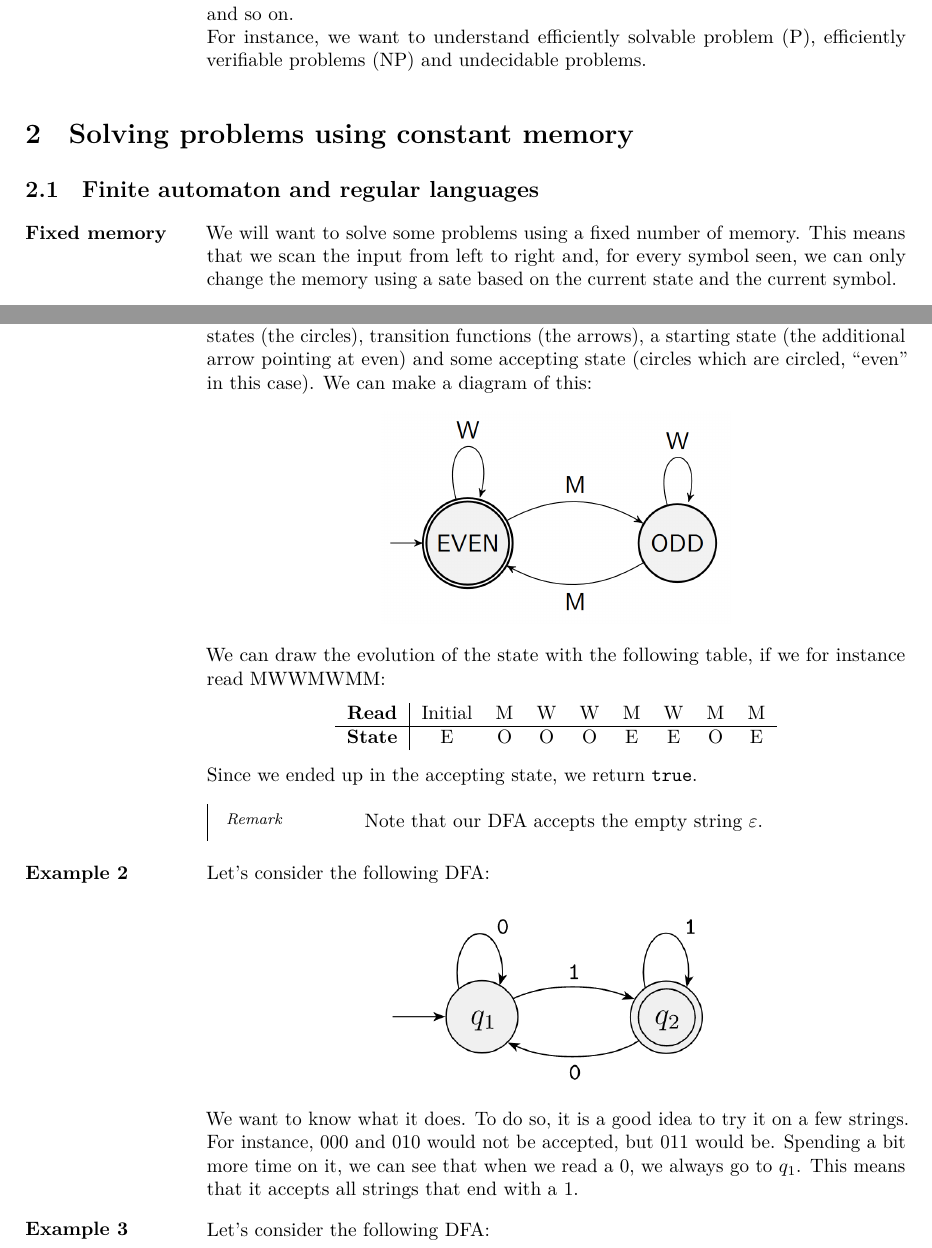
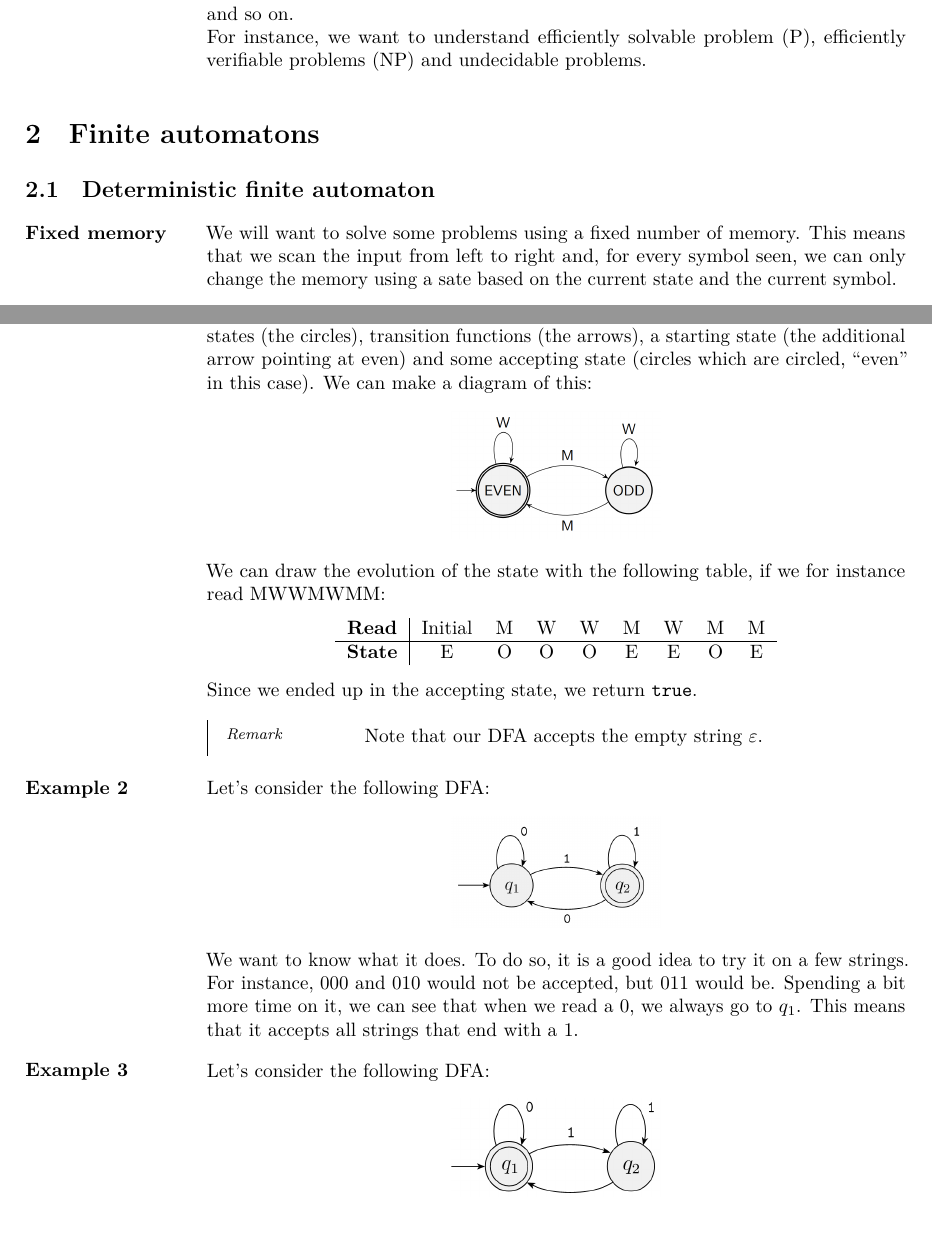
Before and after one commit to JoachimFavre/UniversityNotes, a LaTeX document (BA4/NotesCours/TheoryOfComputation/Lecture01/lecture01.tex): two parts of pages 1 and 2 of 5, joined at a grey line, cut so that both start at the same text. Compiled offline with LuaLaTeX.

Commit message:
Improved Theory of Computation course structure

```diff
--- a/BA4/NotesCours/TheoryOfComputation/Lecture01/lecture01.tex
+++ b/BA4/NotesCours/TheoryOfComputation/Lecture01/lecture01.tex
@@ -35,8 +35,8 @@
     For instance, we want to understand efficiently solvable problem (P), efficiently verifiable problems (NP) and undecidable problems.
 }
 
-\section{Solving problems using constant memory}
-\subsection{Finite automaton and regular languages}
+\section{Finite automatons}
+\subsection{Deterministic finite automaton}
 \parag{Fixed memory}{
     We will want to solve some problems using a fixed number of memory. This means that we scan the input from left to right and, for every symbol seen, we can only change the memory using a sate based on the current state and the current symbol.
 }
@@ -78,7 +78,7 @@
     Let's say we receive as input a string $s$ made of symbols $M$ and $W$. We want to output yes if $M$ appears in $s$ an even number of times, and no otherwise.
 
     We want to solve this problem using 1-bit of memory and, to do so, we use a DFA. The alphabet is $\Sigma = \left\{M, W\right\}$ (given by the problem description), and we have some states (the circles), transition functions (the arrows), a starting state (the additional arrow pointing at even) and some accepting state (circles which are circled, ``even'' in this case). We can make a diagram of this:
-    \imagehere[0.5]{DFA-Parity.png}
+    \imagehere[0.3]{DFA-Parity.png}
 
     We can draw the evolution of the state with the following table, if we for instance read MWWMWMM:
     \begin{center}
@@ -98,21 +98,21 @@
 
 \parag{Example 2}{
     Let's consider the following DFA:
-    \imagehere[0.5]{DFA-ex1.png}
+    \imagehere[0.3]{DFA-ex1.png}
 
     We want to know what it does. To do so, it is a good idea to try it on a few strings. For instance, 000 and 010 would not be accepted, but 011 would be. Spending a bit more time on it, we can see that when we read a 0, we always go to $q_1$. This means that it accepts all strings that end with a 1.
 }
 
 \parag{Example 3}{
     Let's consider the following DFA:
-    \imagehere[0.5]{DFA-ex2.png}
+    \imagehere[0.3]{DFA-ex2.png}
 
     It is very close to the last example. This one accepts all string ending with a 0, and the empty string $\epsilon$.
 }
 
 \parag{Example 4}{
     Let's consider the following DFA, which accepts strings with at least a 1 and that end in an even number of 0s:
-    \imagehere[0.6]{DFA-ex3.png}
+    \imagehere[0.45]{DFA-ex3.png}
 
     We can describe formally with $M = \left(Q, \Sigma, \delta, q_1, F\right)$ where $Q = \left\{q_1, q_2, q_3\right\}$, $q_1$ is the start state, $\Sigma= \left\{0, 1\right\}$, $F = \left\{q_2\right\}$ and $\delta$ is described as:
     \begin{center}
```
Also changed, not shown: BA4/NotesCours/TheoryOfComputation/Lecture01/lecture01.tex (4 more changed lines).
